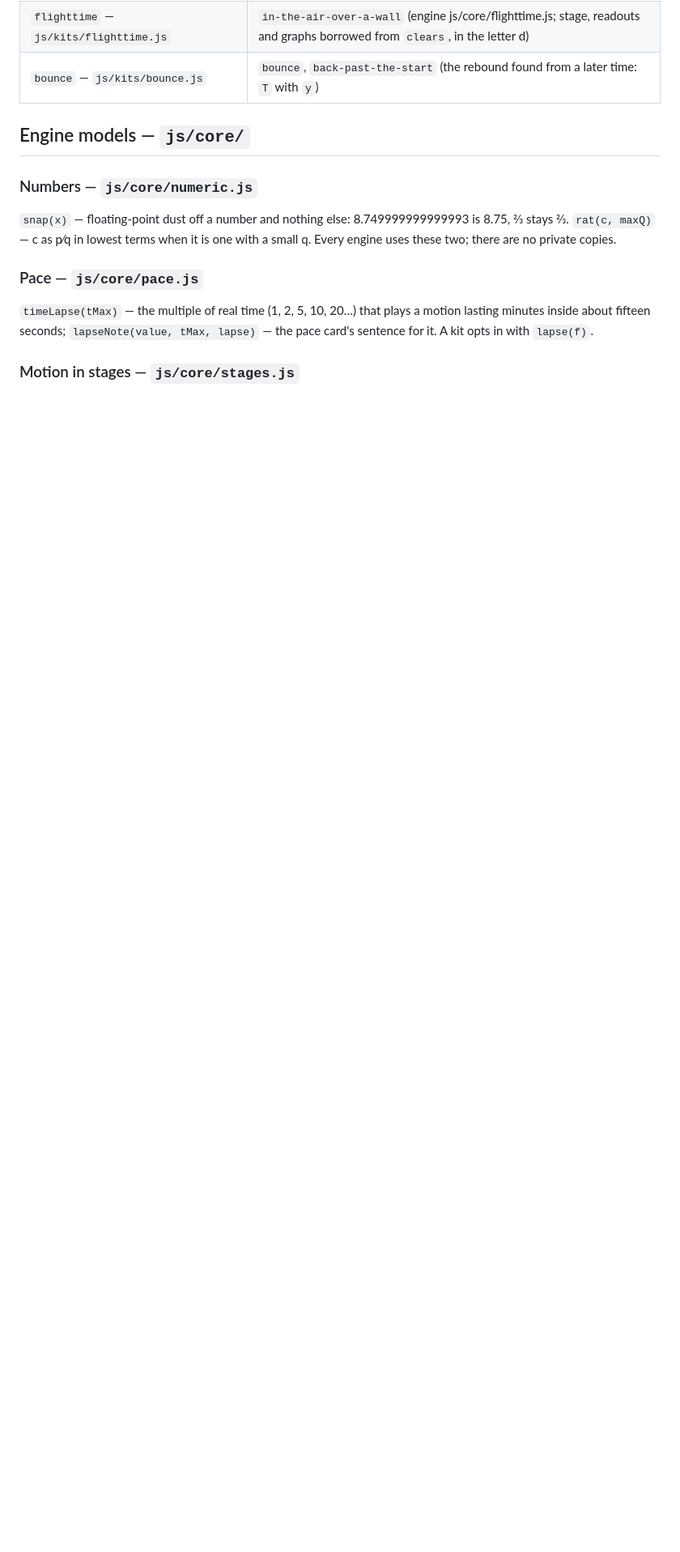
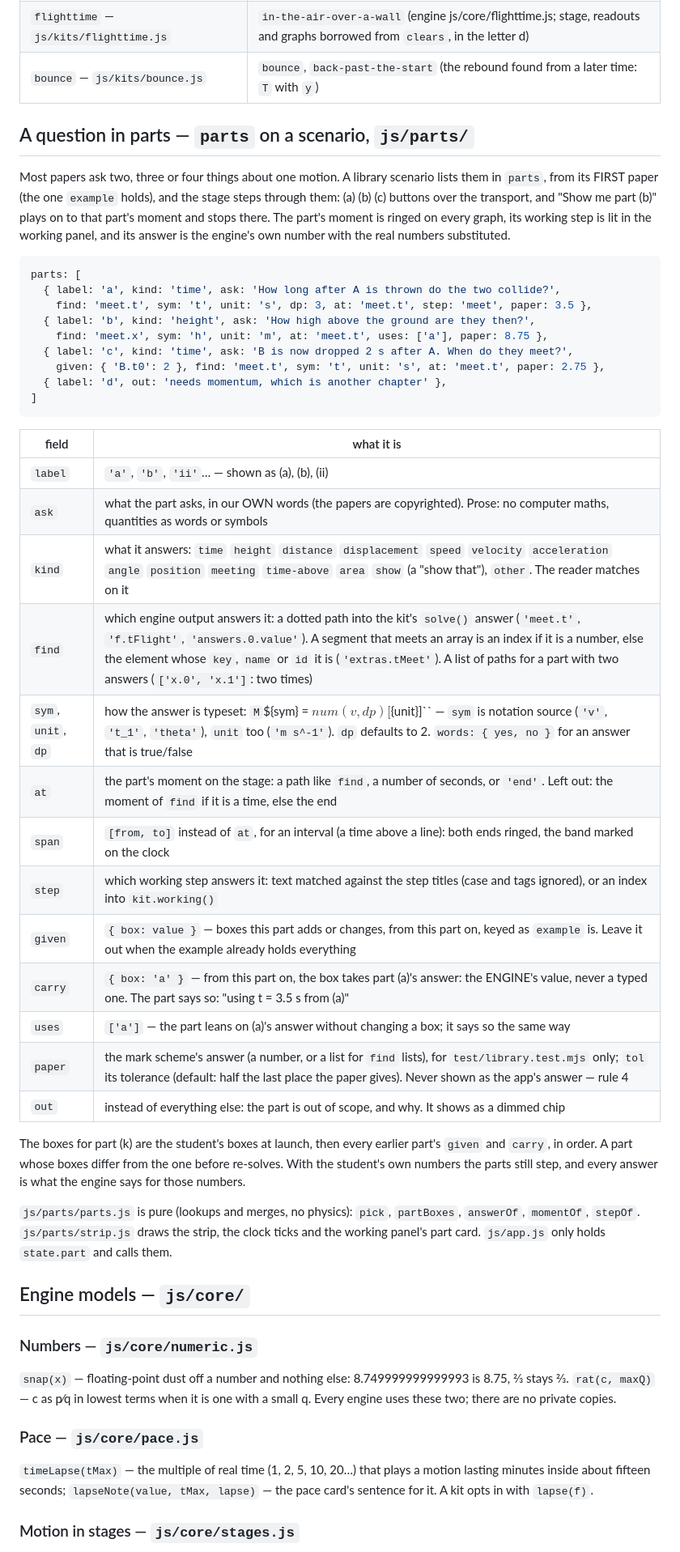
Before and after one commit to SuvatGraphingTool/suvatgraphingtool.github.io, a Markdown page: design/components.md, the part around the change. Shown at 81% size. Rendered like a GitHub page; blank space fills up the shorter version.

Commit message:
Components: a question in parts — the `parts` format a library scenario steps through
Co-Authored-By: Claude Opus 5.5 <noreply@anthropic.com>

````diff
--- a/design/components.md
+++ b/design/components.md
@@ -72,6 +72,53 @@ A kit is an object with:
 | `models` — `js/kits/models.js` (engine: journey) | `three-models` |
 | `flighttime` — `js/kits/flighttime.js` | `in-the-air-over-a-wall` (engine js/core/flighttime.js; stage, readouts and graphs borrowed from `clears`, in the letter d) |
 | `bounce` — `js/kits/bounce.js` | `bounce`, `back-past-the-start` (the rebound found from a later time: `T` with `y`) |
+
+## A question in parts — `parts` on a scenario, `js/parts/`
+
+Most papers ask two, three or four things about one motion. A library
+scenario lists them in `parts`, from its FIRST paper (the one `example` holds),
+and the stage steps through them: (a) (b) (c) buttons over the transport, and
+"Show me part (b)" plays on to that part's moment and stops there. The part's
+moment is ringed on every graph, its working step is lit in the working panel,
+and its answer is the engine's own number with the real numbers substituted.
+
+```js
+parts: [
+  { label: 'a', kind: 'time', ask: 'How long after A is thrown do the two collide?',
+    find: 'meet.t', sym: 't', unit: 's', dp: 3, at: 'meet.t', step: 'meet', paper: 3.5 },
+  { label: 'b', kind: 'height', ask: 'How high above the ground are they then?',
+    find: 'meet.x', sym: 'h', unit: 'm', at: 'meet.t', uses: ['a'], paper: 8.75 },
+  { label: 'c', kind: 'time', ask: 'B is now dropped 2 s after A. When do they meet?',
+    given: { 'B.t0': 2 }, find: 'meet.t', sym: 't', unit: 's', at: 'meet.t', paper: 2.75 },
+  { label: 'd', out: 'needs momentum, which is another chapter' },
+]
+```
+
+| field | what it is |
+|---|---|
+| `label` | `'a'`, `'b'`, `'ii'`… — shown as (a), (b), (ii) |
+| `ask` | what the part asks, in our OWN words (the papers are copyrighted). Prose: no computer maths, quantities as words or symbols |
+| `kind` | what it answers: `time` `height` `distance` `displacement` `speed` `velocity` `acceleration` `angle` `position` `meeting` `time-above` `area` `show` (a "show that"), `other`. The reader matches on it |
+| `find` | which engine output answers it: a dotted path into the kit's `solve()` answer (`'meet.t'`, `'f.tFlight'`, `'answers.0.value'`). A segment that meets an array is an index if it is a number, else the element whose `key`, `name` or `id` it is (`'extras.tMeet'`). A list of paths for a part with two answers (`['x.0', 'x.1']`: two times) |
+| `sym`, `unit`, `dp` | how the answer is typeset: `M`${sym} = ${num(v, dp)} [${unit}]`` — `sym` is notation source (`'v'`, `'t_1'`, `'theta'`), `unit` too (`'m s^-1'`). `dp` defaults to 2. `words: { yes, no }` for an answer that is true/false |
+| `at` | the part's moment on the stage: a path like `find`, a number of seconds, or `'end'`. Left out: the moment of `find` if it is a time, else the end |
+| `span` | `[from, to]` instead of `at`, for an interval (a time above a line): both ends ringed, the band marked on the clock |
+| `step` | which working step answers it: text matched against the step titles (case and tags ignored), or an index into `kit.working()` |
+| `given` | `{ box: value }` — boxes this part adds or changes, from this part on, keyed as `example` is. Leave it out when the example already holds everything |
+| `carry` | `{ box: 'a' }` — from this part on, the box takes part (a)'s answer: the ENGINE's value, never a typed one. The part says so: "using t = 3.5 s from (a)" |
+| `uses` | `['a']` — the part leans on (a)'s answer without changing a box; it says so the same way |
+| `paper` | the mark scheme's answer (a number, or a list for `find` lists), for `test/library.test.mjs` only; `tol` its tolerance (default: half the last place the paper gives). Never shown as the app's answer — rule 4 |
+| `out` | instead of everything else: the part is out of scope, and why. It shows as a dimmed chip |
+
+The boxes for part (k) are the student's boxes at launch, then every earlier
+part's `given` and `carry`, in order. A part whose boxes differ from the one
+before re-solves. With the student's own numbers the parts still step, and
+every answer is what the engine says for those numbers.
+
+`js/parts/parts.js` is pure (lookups and merges, no physics): `pick`,
+`partBoxes`, `answerOf`, `momentOf`, `stepOf`. `js/parts/strip.js` draws the
+strip, the clock ticks and the working panel's part card. `js/app.js` only
+holds `state.part` and calls them.
 
 ## Engine models — `js/core/`
 
````
